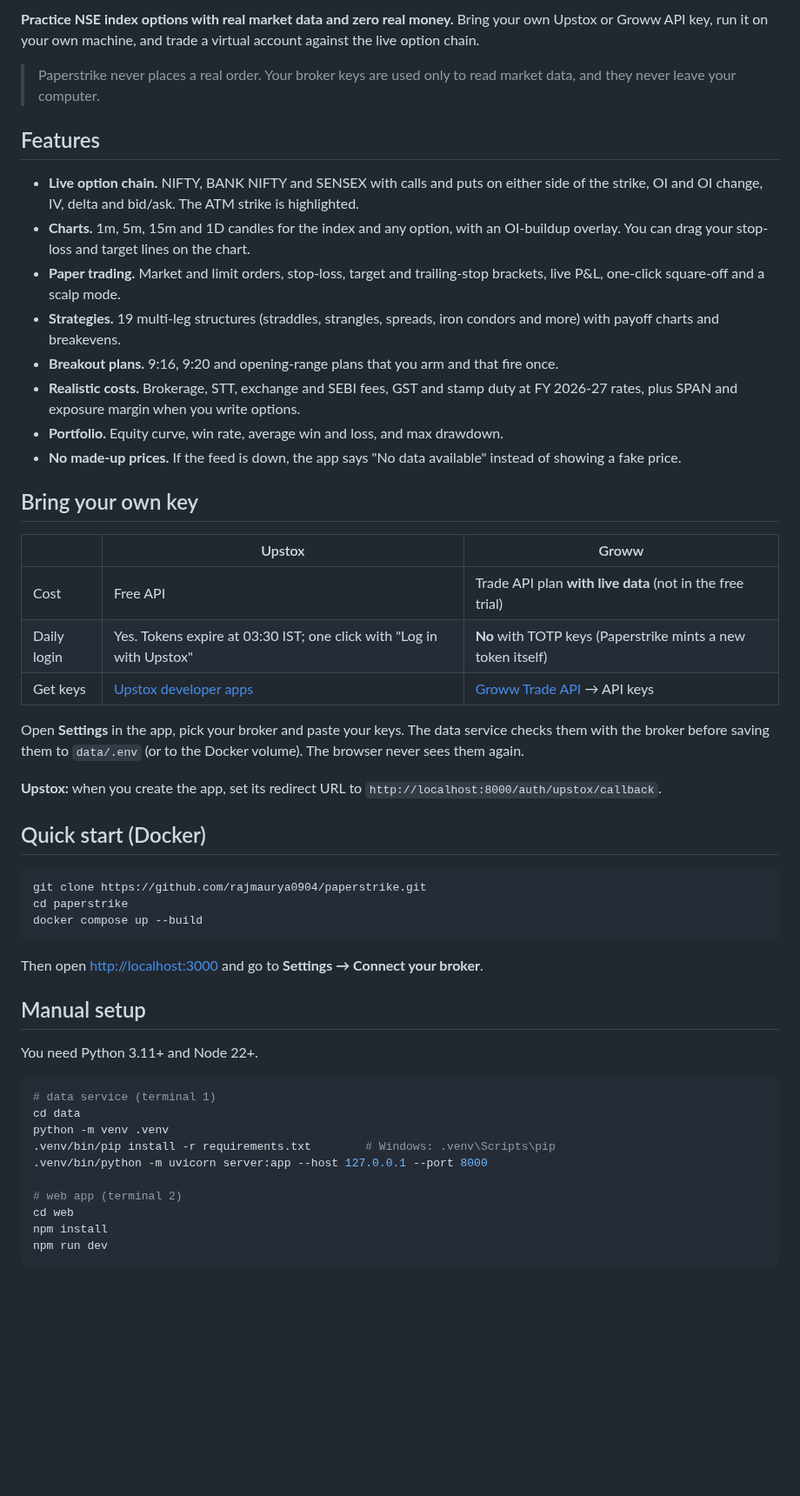
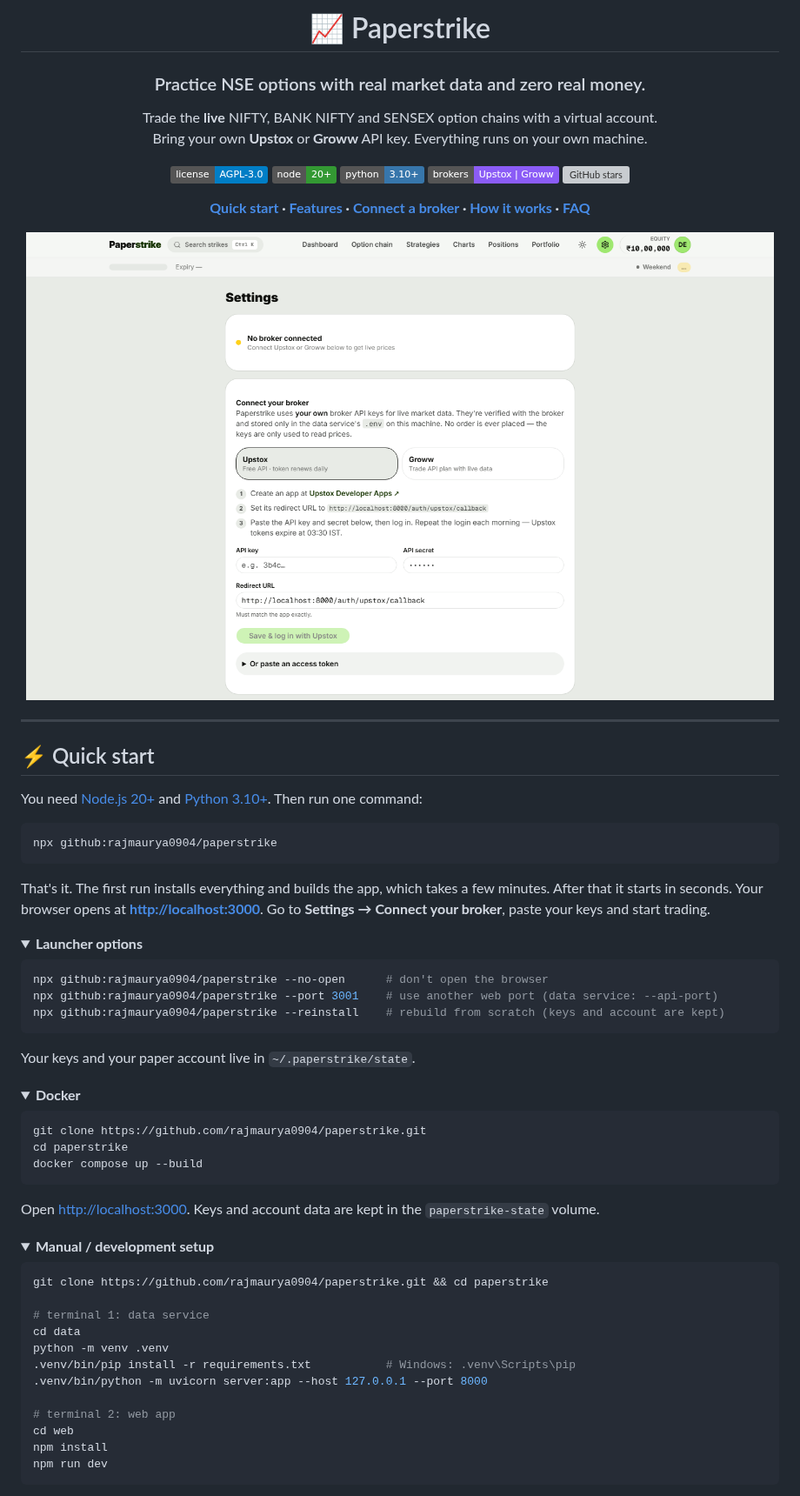
Before and after one commit to rajmaurya0904/paperstrike, a Markdown page: README.md, the part around one of its changes. Shown at 87% size. Drawn GitHub-style; pictures changed too: docs/settings.png (added); folded sections open; badges without logos; blank space fills up the shorter version; grey boxes are pictures that could not be loaded.

````diff
--- a/README.md
+++ b/README.md
@@ -2,38 +2,53 @@
 
-**Practice NSE index options with real market data and zero real money.**
-Bring your own Upstox or Groww API key, run it on your own machine, and trade a
-virtual account against the live option chain.
+# 📈 Paperstrike
 
-> Paperstrike never places a real order. Your broker keys are used only to read
-> market data, and they never leave your computer.
+### Practice NSE options with real market data and zero real money.
 
-## Features
+Trade the **live** NIFTY, BANK NIFTY and SENSEX option chains with a virtual account.<br>
+Bring your own **Upstox** or **Groww** API key. Everything runs on your own machine.
 
-- **Live option chain.** NIFTY, BANK NIFTY and SENSEX with calls and puts on either side of the strike, OI and OI change, IV, delta and bid/ask. The ATM strike is highlighted.
-- **Charts.** 1m, 5m, 15m and 1D candles for the index and any option, with an OI-buildup overlay. You can drag your stop-loss and target lines on the chart.
-- **Paper trading.** Market and limit orders, stop-loss, target and trailing-stop brackets, live P&L, one-click square-off and a scalp mode.
-- **Strategies.** 19 multi-leg structures (straddles, strangles, spreads, iron condors and more) with payoff charts and breakevens.
-- **Breakout plans.** 9:16, 9:20 and opening-range plans that you arm and that fire once.
-- **Realistic costs.** Brokerage, STT, exchange and SEBI fees, GST and stamp duty at FY 2026-27 rates, plus SPAN and exposure margin when you write options.
-- **Portfolio.** Equity curve, win rate, average win and loss, and max drawdown.
-- **No made-up prices.** If the feed is down, the app says "No data available" instead of showing a fake price.
+[![License: AGPL v3](https://img.shields.io/badge/license-AGPL--3.0-blue.svg)](LICENSE)
+[![Node 20+](https://img.shields.io/badge/node-20%2B-339933?logo=node.js&logoColor=white)](https://nodejs.org)
+[![Python 3.10+](https://img.shields.io/badge/python-3.10%2B-3776AB?logo=python&logoColor=white)](https://www.python.org)
+[![Brokers](https://img.shields.io/badge/brokers-Upstox%20%7C%20Groww-8b5cf6)](#-bring-your-own-key)
+[![GitHub stars](https://img.shields.io/github/stars/rajmaurya0904/paperstrike?style=social)](https://github.com/rajmaurya0904/paperstrike/stargazers)
 
-## Bring your own key
+**[Quick start](#-quick-start) · [Features](#-features) · [Connect a broker](#-bring-your-own-key) · [How it works](#-how-it-works) · [FAQ](#-faq)**
 
-| | Upstox | Groww |
-|---|---|---|
-| Cost | Free API | Trade API plan **with live data** (not in the free trial) |
-| Daily login | Yes. Tokens expire at 03:30 IST; one click with "Log in with Upstox" | **No** with TOTP keys (Paperstrike mints a new token itself) |
-| Get keys | [Upstox developer apps](https://account.upstox.com/developer/apps) | [Groww Trade API](https://groww.in/trade-api) → API keys |
+<img src="docs/settings.png" alt="Paperstrike: connect your own broker in Settings" width="860">
 
-Open **Settings** in the app, pick your broker and paste your keys. The data
-service checks them with the broker before saving them to `data/.env` (or to
-the Docker volume). The browser never sees them again.
+</div>
 
-**Upstox:** when you create the app, set its redirect URL to
-`http://localhost:8000/auth/upstox/callback`.
+---
 
-## Quick start (Docker)
+## ⚡ Quick start
+
+You need [Node.js 20+](https://nodejs.org) and [Python 3.10+](https://www.python.org/downloads/).
+Then run one command:
+
+```bash
+npx github:rajmaurya0904/paperstrike
+```
+
+That's it. The first run installs everything and builds the app, which takes a
+few minutes. After that it starts in seconds. Your browser opens at
+**<http://localhost:3000>**. Go to **Settings → Connect your broker**, paste your keys
+and start trading.
+
+<details>
+<summary><b>Launcher options</b></summary>
+
+```bash
+npx github:rajmaurya0904/paperstrike --no-open      # don't open the browser
+npx github:rajmaurya0904/paperstrike --port 3001    # use another web port (data service: --api-port)
+npx github:rajmaurya0904/paperstrike --reinstall    # rebuild from scratch (keys and account are kept)
+```
+
+Your keys and your paper account live in `~/.paperstrike/state`.
+</details>
+
+<details>
+<summary><b>Docker</b></summary>
 
 ```bash
 git clone https://github.com/rajmaurya0904/paperstrike.git
@@ -41,20 +56,22 @@ cd paperstrike
 docker compose up --build
 ```
 
-Then open <http://localhost:3000> and go to **Settings → Connect your broker**.
+Open <http://localhost:3000>. Keys and account data are kept in the `paperstrike-state` volume.
+</details>
 
-## Manual setup
-
-You need Python 3.11+ and Node 22+.
+<details>
+<summary><b>Manual / development setup</b></summary>
 
 ```bash
-# data service (terminal 1)
+git clone https://github.com/rajmaurya0904/paperstrike.git && cd paperstrike
+
+# terminal 1: data service
 cd data
 python -m venv .venv
-.venv/bin/pip install -r requirements.txt        # Windows: .venv\Scripts\pip
+.venv/bin/pip install -r requirements.txt           # Windows: .venv\Scripts\pip
 .venv/bin/python -m uvicorn server:app --host 127.0.0.1 --port 8000
 
-# web app (terminal 2)
+# terminal 2: web app
 cd web
 npm install
 npm run dev
````
Also changed, not shown: other parts of README.md (+139 -31 lines), 5 other files.
